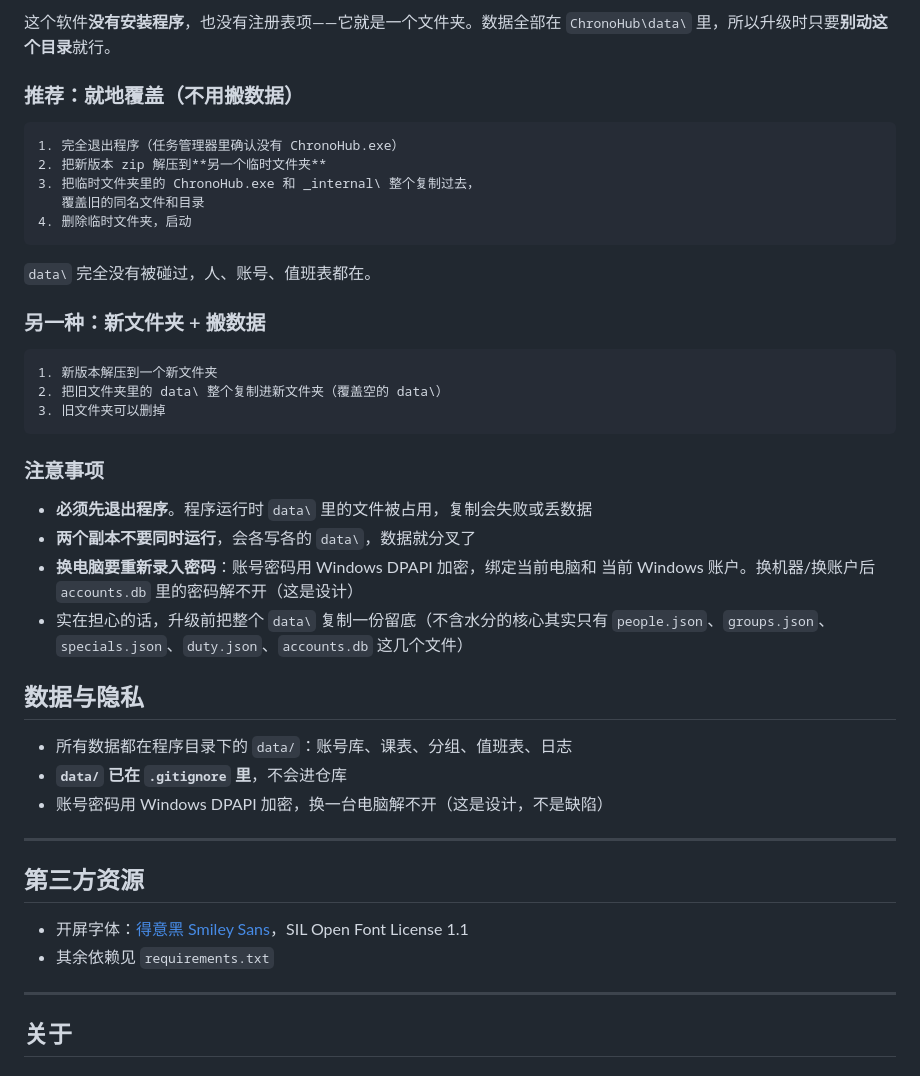
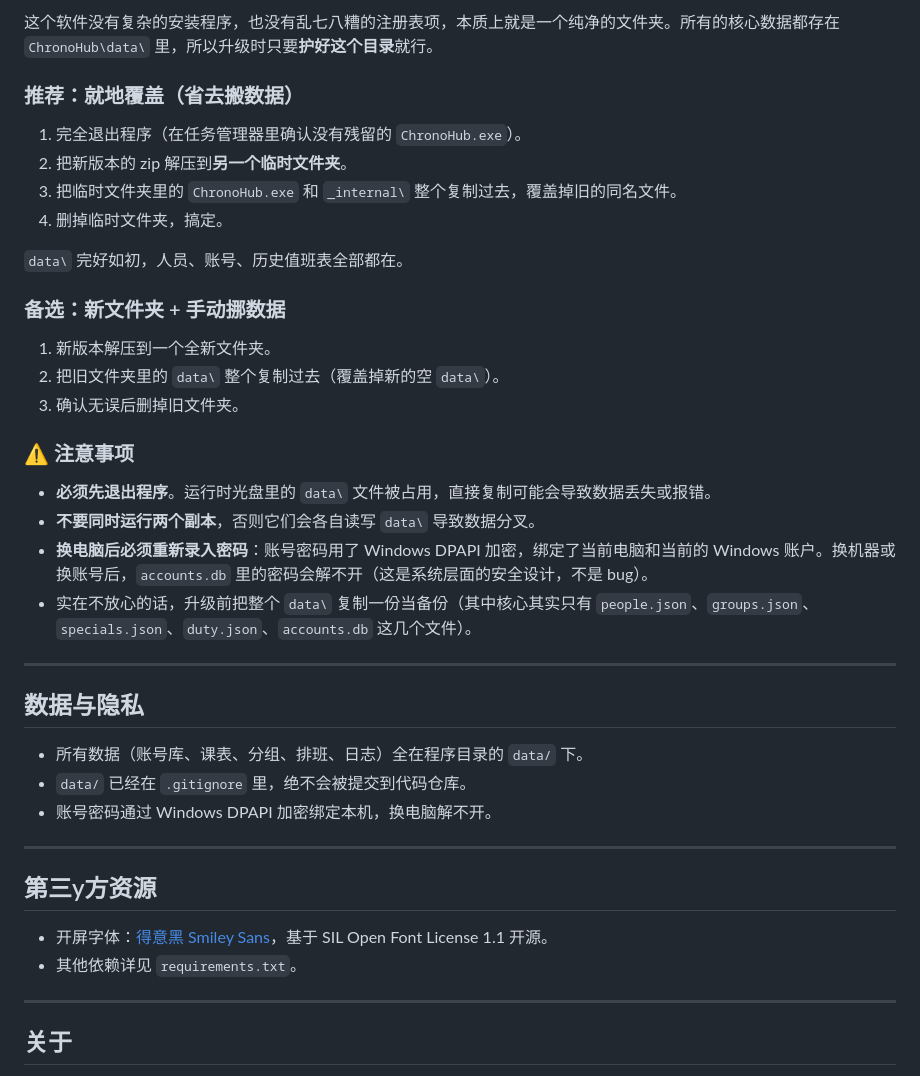
Before and after one commit to ASHAN441/chronohub, a Markdown page: README.md, the part around one of its changes. Drawn GitHub-style.

````diff
--- a/README.md
+++ b/README.md
@@ -85,48 +92,42 @@ python -m unittest discover -s tests
 
-这个软件**没有安装程序**，也没有注册表项——它就是一个文件夹。数据全部在
-`ChronoHub\data\` 里，所以升级时只要**别动这个目录**就行。
+这个软件没有复杂的安装程序，也没有乱七八糟的注册表项，本质上就是一个纯净的文件夹。所有的核心数据都存在 `ChronoHub\data\` 里，所以升级时只要**护好这个目录**就行。
 
-### 推荐：就地覆盖（不用搬数据）
+### 推荐：就地覆盖（省去搬数据）
 
-```
-1. 完全退出程序（任务管理器里确认没有 ChronoHub.exe）
-2. 把新版本 zip 解压到**另一个临时文件夹**
-3. 把临时文件夹里的 ChronoHub.exe 和 _internal\ 整个复制过去，
-   覆盖旧的同名文件和目录
-4. 删除临时文件夹，启动
-```
+1. 完全退出程序（在任务管理器里确认没有残留的 `ChronoHub.exe`）。
+2. 把新版本的 zip 解压到**另一个临时文件夹**。
+3. 把临时文件夹里的 `ChronoHub.exe` 和 `_internal\` 整个复制过去，覆盖掉旧的同名文件。
+4. 删掉临时文件夹，搞定。
 
-`data\` 完全没有被碰过，人、账号、值班表都在。
+`data\` 完好如初，人员、账号、历史值班表全部都在。
 
-### 另一种：新文件夹 + 搬数据
+### 备选：新文件夹 + 手动挪数据
 
-```
-1. 新版本解压到一个新文件夹
-2. 把旧文件夹里的 data\ 整个复制进新文件夹（覆盖空的 data\）
-3. 旧文件夹可以删掉
-```
+1. 新版本解压到一个全新文件夹。
+2. 把旧文件夹里的 `data\` 整个复制过去（覆盖掉新的空 `data\`）。
+3. 确认无误后删掉旧文件夹。
 
-### 注意事项
+### ⚠️ 注意事项
 
-- **必须先退出程序**。程序运行时 `data\` 里的文件被占用，复制会失败或丢数据
-- **两个副本不要同时运行**，会各写各的 `data\`，数据就分叉了
-- **换电脑要重新录入密码**：账号密码用 Windows DPAPI 加密，绑定当前电脑和
-  当前 Windows 账户。换机器/换账户后 `accounts.db` 里的密码解不开（这是设计）
-- 实在担心的话，升级前把整个 `data\` 复制一份留底（不含水分的核心其实只有
-  `people.json`、`groups.json`、`specials.json`、`duty.json`、`accounts.db` 这几个文件）
+* **必须先退出程序**。运行时光盘里的 `data\` 文件被占用，直接复制可能会导致数据丢失或报错。
+* **不要同时运行两个副本**，否则它们会各自读写 `data\` 导致数据分叉。
+* **换电脑后必须重新录入密码**：账号密码用了 Windows DPAPI 加密，绑定了当前电脑和当前的 Windows 账户。换机器或换账号后，`accounts.db` 里的密码会解不开（这是系统层面的安全设计，不是 bug）。
+* 实在不放心的话，升级前把整个 `data\` 复制一份当备份（其中核心其实只有 `people.json`、`groups.json`、`specials.json`、`duty.json`、`accounts.db` 这几个文件）。
+
+---
 
 ## 数据与隐私
 
-- 所有数据都在程序目录下的 `data/`：账号库、课表、分组、值班表、日志
-- **`data/` 已在 `.gitignore` 里**，不会进仓库
-- 账号密码用 Windows DPAPI 加密，换一台电脑解不开（这是设计，不是缺陷）
+* 所有数据（账号库、课表、分组、排班、日志）全在程序目录的 `data/` 下。
+* `data/` 已经在 `.gitignore` 里，绝不会被提交到代码仓库。
+* 账号密码通过 Windows DPAPI 加密绑定本机，换电脑解不开。
 
 ---
 
-## 第三方资源
+## 第三y方资源
 
-- 开屏字体：[得意黑 Smiley Sans](https://github.com/atelier-anchor/smiley-sans)，SIL Open Font License 1.1
-- 其余依赖见 `requirements.txt`
+* 开屏字体：[得意黑 Smiley Sans](https://github.com/atelier-anchor/smiley-sans)，基于 SIL Open Font License 1.1 开源。
+* 其他依赖详见 `requirements.txt`。
 
 ---
 
````
Also changed, not shown: other parts of README.md (+41 -30 lines).
